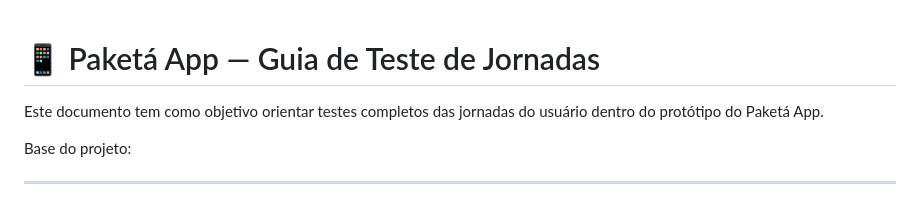
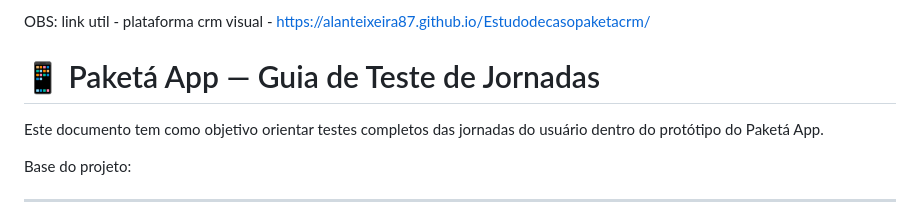
Before and after one commit to alanteixeira87/PAKETA-ESTUDODECASO, a Markdown page: README.md, the part around the change. GitHub-like rendering.

Commit message:
Add link to CRM platform in README
Added a note with a useful link for CRM platform.

```diff
--- a/README.md
+++ b/README.md
@@ -1,3 +1,5 @@
+
+OBS: link util - plataforma crm visual - https://alanteixeira87.github.io/Estudodecasopaketacrm/
 # 📱 Paketá App — Guia de Teste de Jornadas
 
 Este documento tem como objetivo orientar testes completos das jornadas do usuário dentro do protótipo do Paketá App.
```
